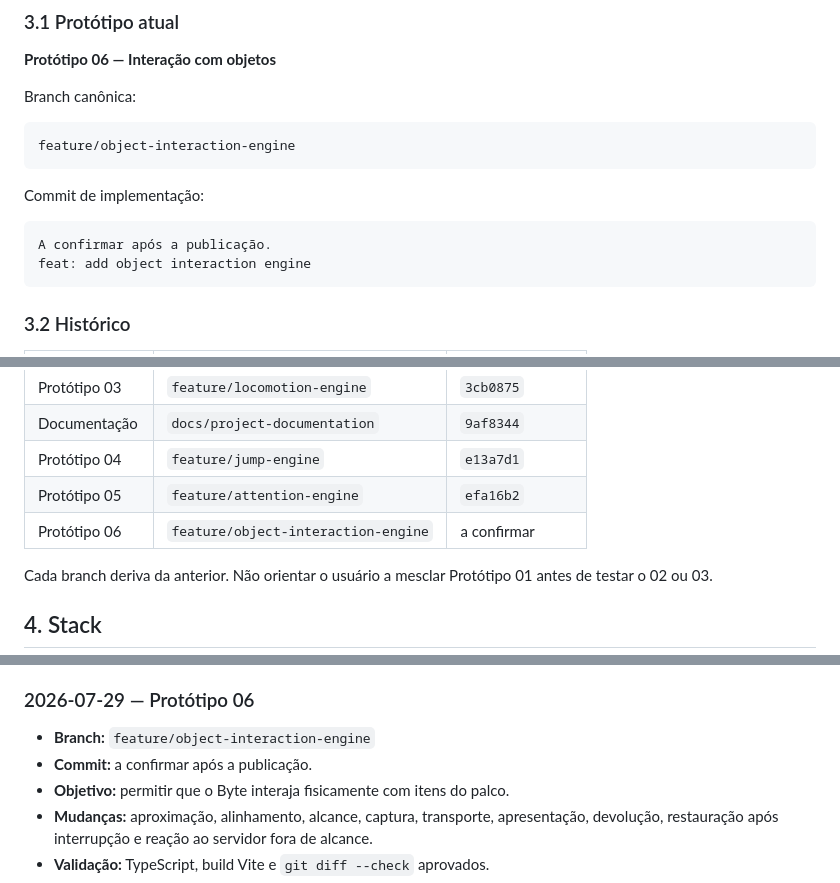
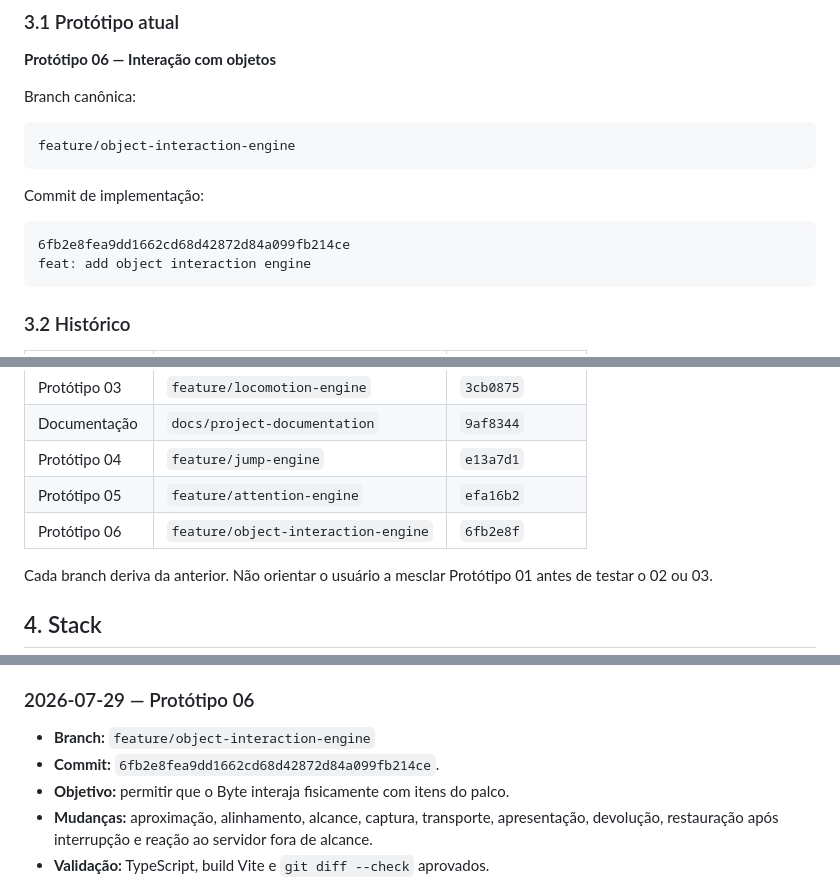
Before and after one commit to ViniciusSilva97/smart-mascots-lab, a Markdown page: AI_CONTEXT.md, 3 parts joined by grey strips. Drawn GitHub-style.

Commit message:
docs: record prototype 06 commit

````diff
--- a/AI_CONTEXT.md
+++ b/AI_CONTEXT.md
@@ -43,7 +43,7 @@ feature/object-interaction-engine
 Commit de implementação:
 
 ```text
-A confirmar após a publicação.
+6fb2e8fea9dd1662cd68d42872d84a099fb214ce
 feat: add object interaction engine
 ```
 
@@ -59,7 +59,7 @@ feat: add object interaction engine
 | Documentação | `docs/project-documentation` | `9af8344` |
 | Protótipo 04 | `feature/jump-engine` | `e13a7d1` |
 | Protótipo 05 | `feature/attention-engine` | `efa16b2` |
-| Protótipo 06 | `feature/object-interaction-engine` | a confirmar |
+| Protótipo 06 | `feature/object-interaction-engine` | `6fb2e8f` |
 
 Cada branch deriva da anterior. Não orientar o usuário a mesclar Protótipo 01
 antes de testar o 02 ou 03.
@@ -431,7 +431,7 @@ Próximo passo:
 ### 2026-07-29 — Protótipo 06
 
 - **Branch:** `feature/object-interaction-engine`
-- **Commit:** a confirmar após a publicação.
+- **Commit:** `6fb2e8fea9dd1662cd68d42872d84a099fb214ce`.
 - **Objetivo:** permitir que o Byte interaja fisicamente com itens do palco.
 - **Mudanças:** aproximação, alinhamento, alcance, captura, transporte,
   apresentação, devolução, restauração após interrupção e reação ao servidor
````
